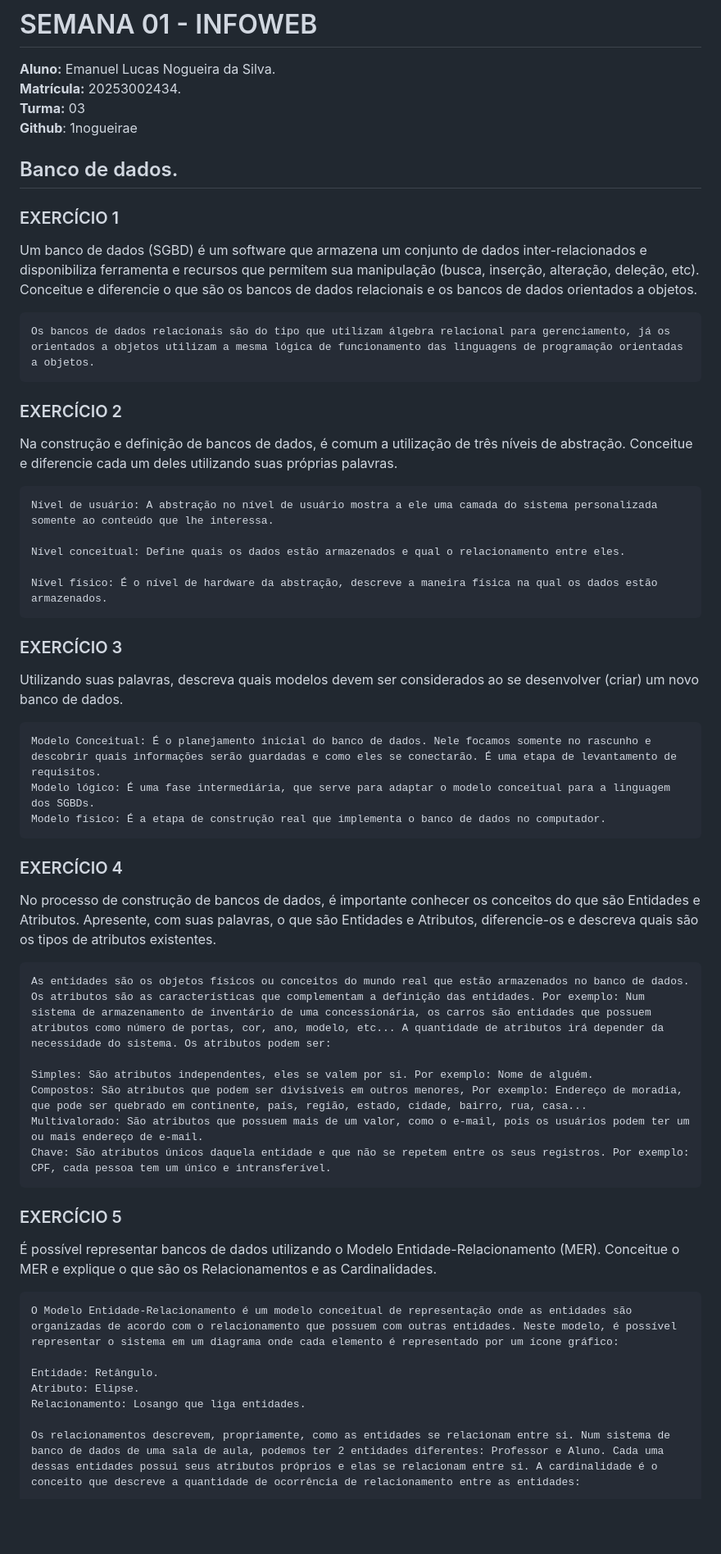
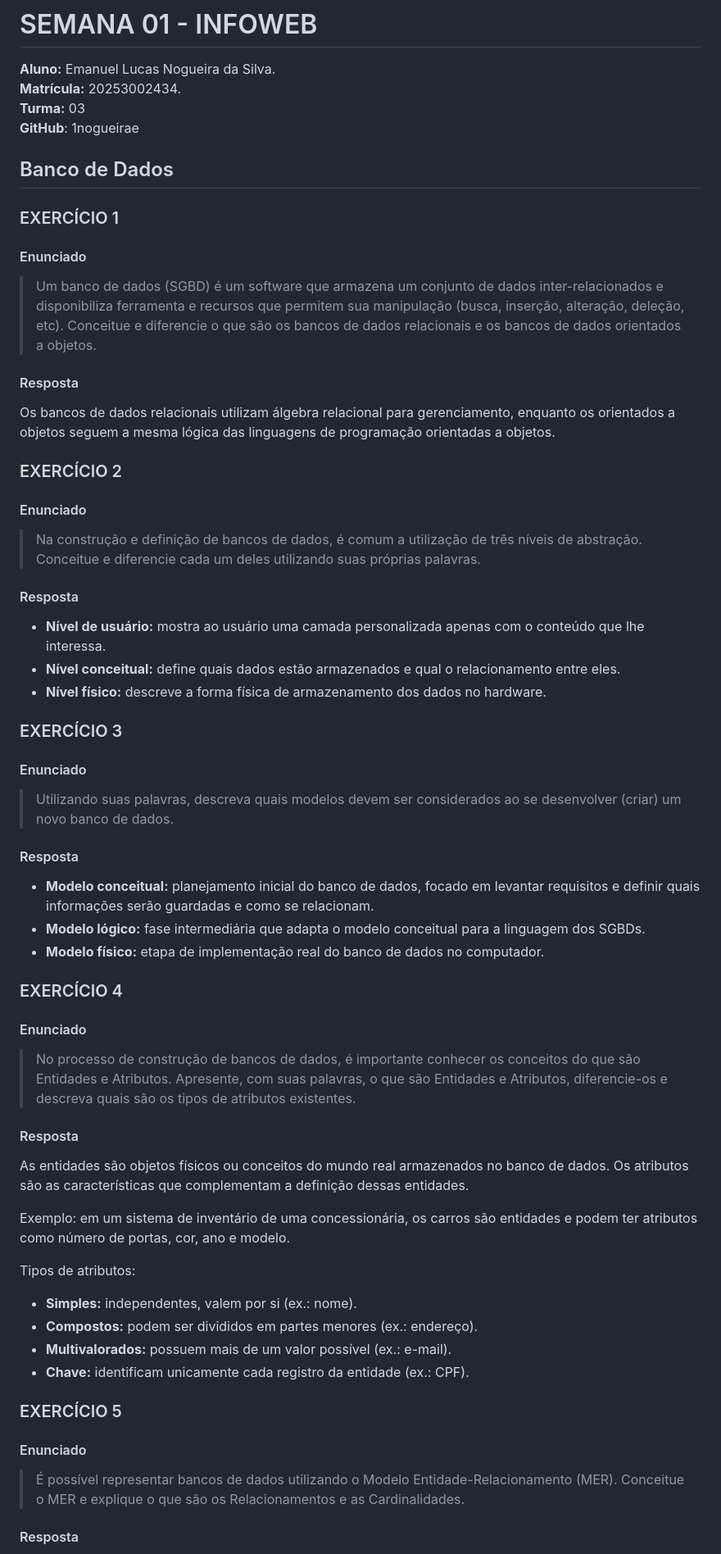
Before and after one commit to 1nogueirae/IMD-Avancado-Atividades-Presenciais, a Markdown page: Semana-01/Semana_01_Web.md, the part around one of its changes. Shown at 82% size. Rendered like a GitHub page; blank space fills up the shorter version.

Commit message:
Aprimorando formatação e estrutura do documento da Semana 01

````diff
--- a/Semana-01/Semana_01_Web.md
+++ b/Semana-01/Semana_01_Web.md
@@ -3,58 +3,68 @@
 **Aluno:** Emanuel Lucas Nogueira da Silva.\
 **Matrícula:** 20253002434.\
 **Turma:** 03\
-**Github**: 1nogueirae
+**GitHub**: 1nogueirae
 
-## Banco de dados.
+## Banco de Dados
 
 ### EXERCÍCIO 1
-Um banco de dados (SGBD) é um software que armazena um conjunto de dados inter-relacionados e disponibiliza ferramenta e recursos que permitem sua manipulação (busca, inserção, alteração, deleção, etc). Conceitue e diferencie o que são os bancos de dados relacionais e os bancos de dados orientados a objetos.
 
-```
-Os bancos de dados relacionais são do tipo que utilizam álgebra relacional para gerenciamento, já os orientados a objetos utilizam a mesma lógica de funcionamento das linguagens de programação orientadas a objetos.
-```
+#### Enunciado
+
+> Um banco de dados (SGBD) é um software que armazena um conjunto de dados inter-relacionados e disponibiliza ferramenta e recursos que permitem sua manipulação (busca, inserção, alteração, deleção, etc). Conceitue e diferencie o que são os bancos de dados relacionais e os bancos de dados orientados a objetos.
+
+#### Resposta
+
+Os bancos de dados relacionais utilizam álgebra relacional para gerenciamento, enquanto os orientados a objetos seguem a mesma lógica das linguagens de programação orientadas a objetos.
 
 ### EXERCÍCIO 2
-Na construção e definição de bancos de dados, é comum a utilização de três níveis de abstração. Conceitue e diferencie cada um deles utilizando suas próprias palavras.
 
-```
-Nível de usuário: A abstração no nível de usuário mostra a ele uma camada do sistema personalizada somente ao conteúdo que lhe interessa.
+#### Enunciado
 
-Nível conceitual: Define quais os dados estão armazenados e qual o relacionamento entre eles.
+> Na construção e definição de bancos de dados, é comum a utilização de três níveis de abstração. Conceitue e diferencie cada um deles utilizando suas próprias palavras.
 
-Nível físico: É o nível de hardware da abstração, descreve a maneira física na qual os dados estão armazenados.
-```
+#### Resposta
+
+- **Nível de usuário:** mostra ao usuário uma camada personalizada apenas com o conteúdo que lhe interessa.
+- **Nível conceitual:** define quais dados estão armazenados e qual o relacionamento entre eles.
+- **Nível físico:** descreve a forma física de armazenamento dos dados no hardware.
 
 ### EXERCÍCIO 3
-Utilizando suas palavras, descreva quais modelos devem ser considerados ao se desenvolver (criar) um novo banco de dados.
 
-```
-Modelo Conceitual: É o planejamento inicial do banco de dados. Nele focamos somente no rascunho e descobrir quais informações serão guardadas e como eles se conectarão. É uma etapa de levantamento de requisitos.
-Modelo lógico: É uma fase intermediária, que serve para adaptar o modelo conceitual para a linguagem dos SGBDs.
-Modelo físico: É a etapa de construção real que implementa o banco de dados no computador.
-```
+#### Enunciado
+
+> Utilizando suas palavras, descreva quais modelos devem ser considerados ao se desenvolver (criar) um novo banco de dados.
+
+#### Resposta
+
+- **Modelo conceitual:** planejamento inicial do banco de dados, focado em levantar requisitos e definir quais informações serão guardadas e como se relacionam.
+- **Modelo lógico:** fase intermediária que adapta o modelo conceitual para a linguagem dos SGBDs.
+- **Modelo físico:** etapa de implementação real do banco de dados no computador.
 
 ### EXERCÍCIO 4
-No processo de construção de bancos de dados, é importante conhecer os conceitos do que são Entidades e Atributos. Apresente, com suas palavras, o que são Entidades e Atributos, diferencie-os e descreva quais são os tipos de atributos existentes.
 
-```
-As entidades são os objetos físicos ou conceitos do mundo real que estão armazenados no banco de dados. Os atributos são as características que complementam a definição das entidades. Por exemplo: Num sistema de armazenamento de inventário de uma concessionária, os carros são entidades que possuem atributos como número de portas, cor, ano, modelo, etc... A quantidade de atributos irá depender da necessidade do sistema. Os atributos podem ser:
+#### Enunciado
 
-Simples: São atributos independentes, eles se valem por si. Por exemplo: Nome de alguém.
-Compostos: São atributos que podem ser divisíveis em outros menores, Por exemplo: Endereço de moradia, que pode ser quebrado em continente, país, região, estado, cidade, bairro, rua, casa...
-Multivalorado: São atributos que possuem mais de um valor, como o e-mail, pois os usuários podem ter um ou mais endereço de e-mail.
-Chave: São atributos únicos daquela entidade e que não se repetem entre os seus registros. Por exemplo: CPF, cada pessoa tem um único e intransferível.
-```
+> No processo de construção de bancos de dados, é importante conhecer os conceitos do que são Entidades e Atributos. Apresente, com suas palavras, o que são Entidades e Atributos, diferencie-os e descreva quais são os tipos de atributos existentes.
+
+#### Resposta
+
+As entidades são objetos físicos ou conceitos do mundo real armazenados no banco de dados. Os atributos são as características que complementam a definição dessas entidades.
+
+Exemplo: em um sistema de inventário de uma concessionária, os carros são entidades e podem ter atributos como número de portas, cor, ano e modelo.
+
+Tipos de atributos:
+
+- **Simples:** independentes, valem por si (ex.: nome).
+- **Compostos:** podem ser divididos em partes menores (ex.: endereço).
+- **Multivalorados:** possuem mais de um valor possível (ex.: e-mail).
+- **Chave:** identificam unicamente cada registro da entidade (ex.: CPF).
 
 ### EXERCÍCIO 5
-É possível representar bancos de dados utilizando o Modelo Entidade-Relacionamento (MER). Conceitue o MER e explique o que são os Relacionamentos e as Cardinalidades.
 
-```
-O Modelo Entidade-Relacionamento é um modelo conceitual de representação onde as entidades são organizadas de acordo com o relacionamento que possuem com outras entidades. Neste modelo, é possível representar o sistema em um diagrama onde cada elemento é representado por um ícone gráfico:
+#### Enunciado
 
-Entidade: Retângulo.
-Atributo: Elipse.
-Relacionamento: Losango que liga entidades.
+> É possível representar bancos de dados utilizando o Modelo Entidade-Relacionamento (MER). Conceitue o MER e explique o que são os Relacionamentos e as Cardinalidades.
 
-Os relacionamentos descrevem, propriamente, como as entidades se relacionam entre si. Num sistema de banco de dados de uma sala de aula, podemos ter 2 entidades diferentes: Professor e Aluno. Cada uma dessas entidades possui seus atributos próprios e elas se relacionam entre si. A cardinalidade é o conceito que descreve a quantidade de ocorrência de relacionamento entre as entidades:
+#### Resposta
 
````
Also changed, not shown: other parts of Semana-01/Semana_01_Web.md (+35 -13 lines).
